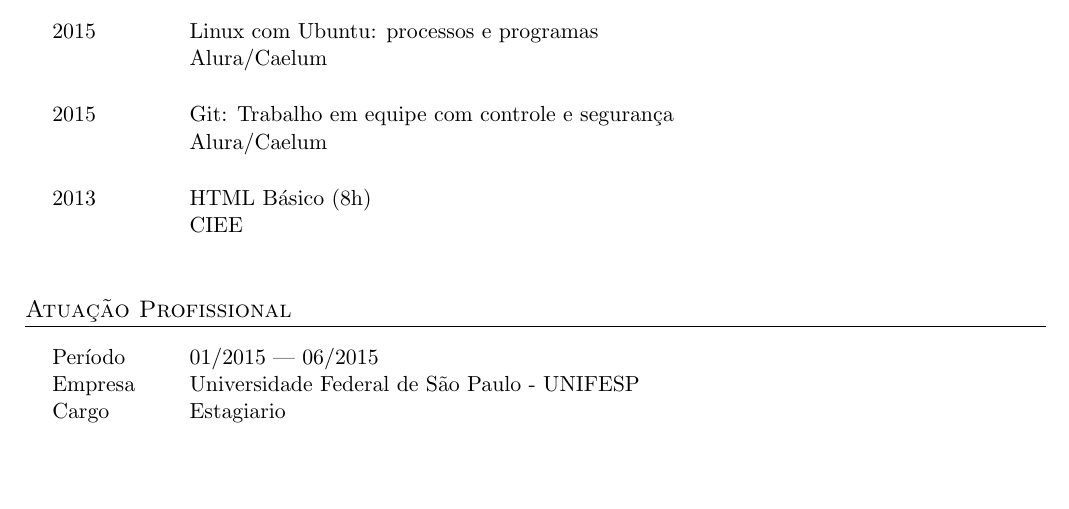
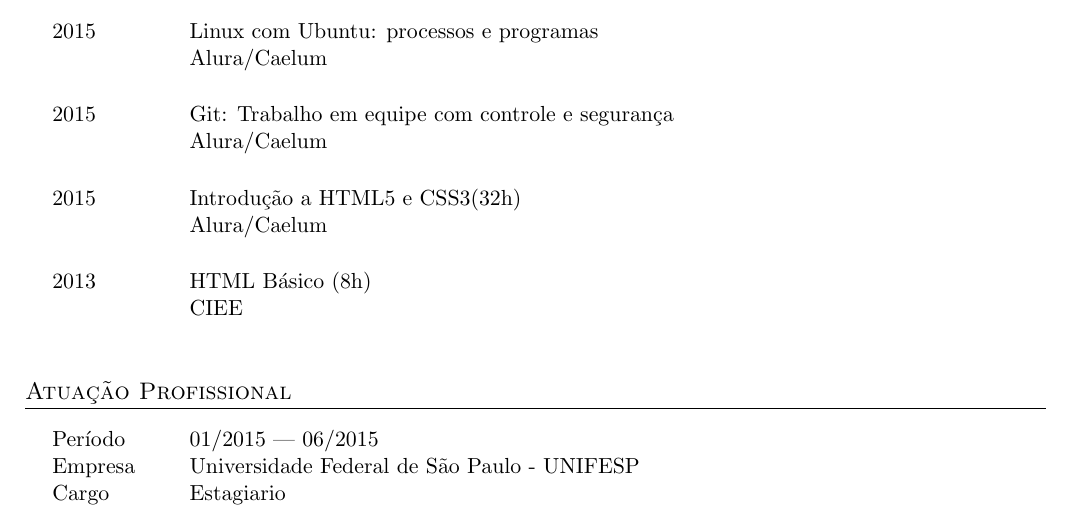
Before and after one commit to MarcusBerger/Curriculum-Vitae, a LaTeX CV (Curriculum-MarcusBerger.tex): part of the page, cut so that both start at the same text, the shorter picture padded with empty space. Compiled offline with pdfLaTeX; an older LaTeX class or package is replaced by its successor.

Commit message:
Atualizando

```diff
--- a/Curriculum-MarcusBerger.tex
+++ b/Curriculum-MarcusBerger.tex
@@ -78,6 +78,11 @@ Estagiar na área de desenvolvimento de software.
 \end{tabularx}
 
 \begin{tabularx}{0.97\linewidth}{p{2cm}X}
+2015        & Introdução a HTML5 e CSS3(32h)\\
+            & Alura/Caelum\\ \\
+\end{tabularx}
+
+\begin{tabularx}{0.97\linewidth}{p{2cm}X}
 2013        & HTML Básico (8h)\\
             & CIEE\\ \\
 \end{tabularx}
```
Also changed, not shown: README.md, 2 other files.
